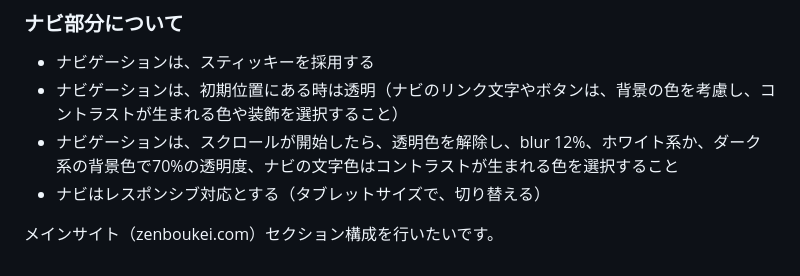
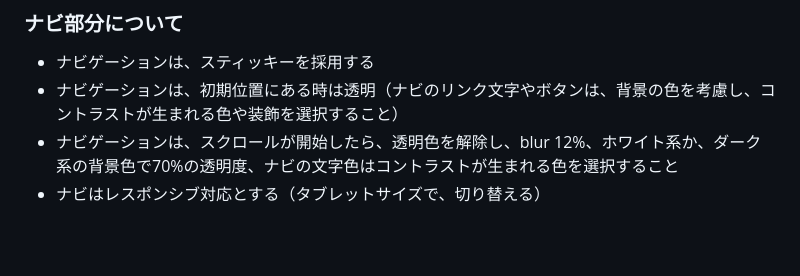
Before and after one commit to bigfoot0319/zenboukei.com, a Markdown page: CLAUDE.md, the part around the change. GitHub-like rendering; blank space fills up the shorter version.

Commit message:
スターターパッケージのアップデート

```diff
--- a/CLAUDE.md
+++ b/CLAUDE.md
@@ -95,7 +95,3 @@
 - ナビゲーションは、初期位置にある時は透明（ナビのリンク文字やボタンは、背景の色を考慮し、コントラストが生まれる色や装飾を選択すること）
 - ナビゲーションは、スクロールが開始したら、透明色を解除し、blur 12%、ホワイト系か、ダーク系の背景色で70%の透明度、ナビの文字色はコントラストが生まれる色を選択すること
 - ナビはレスポンシブ対応とする（タブレットサイズで、切り替える）
-
-
-
-メインサイト（zenboukei.com）セクション構成を行いたいです。
```
